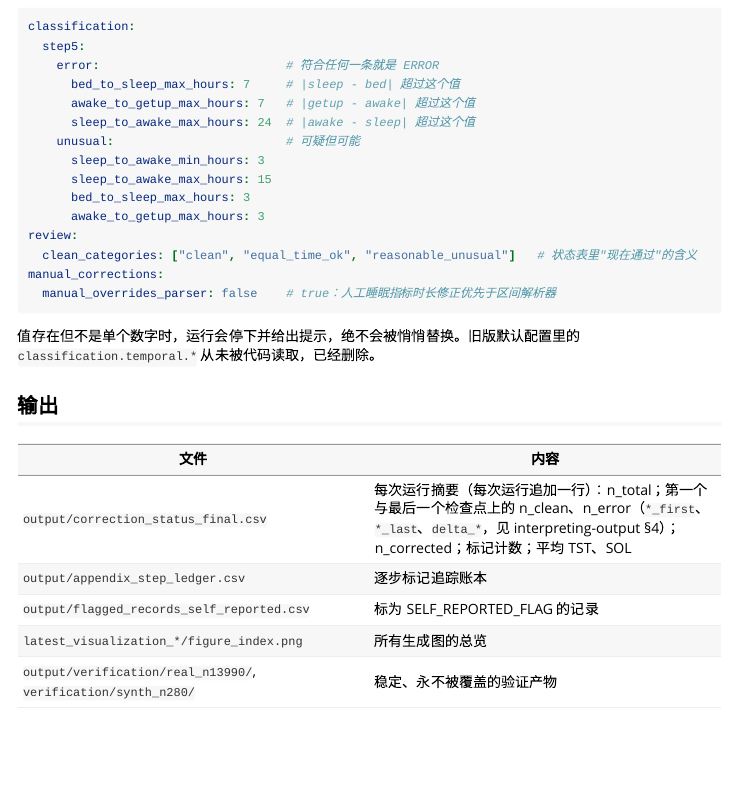
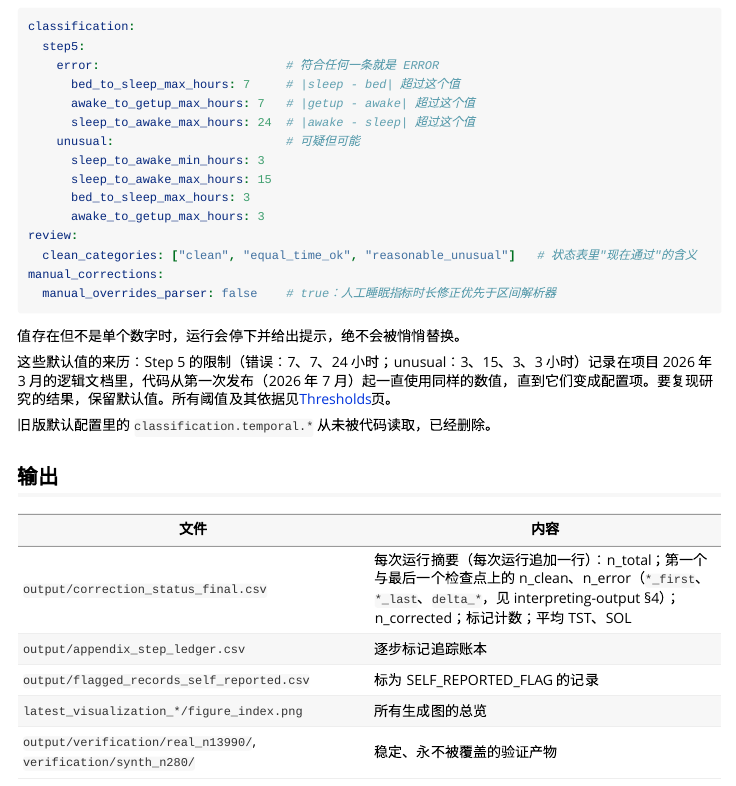
Before and after one commit to cyracaid/sleepdiary-cleaner, an R Markdown document (vignettes/column-mapping-zh.Rmd): the page in a window 1100 px wide, from 2960 px down. Rendered offline with R 4.5, knitr and Pandoc, with nearby package versions.

Commit message:
docs: where the Step 5 defaults come from, in the configuration and review-rules articles
Co-Authored-By: Claude Sonnet 5.5 <noreply@anthropic.com>

````diff
--- a/vignettes/column-mapping-zh.Rmd
+++ b/vignettes/column-mapping-zh.Rmd
@@ -169,7 +169,11 @@ manual_corrections:
   manual_overrides_parser: false    # true：人工睡眠指标时长修正优先于区间解析器
 ```
 
-值存在但不是单个数字时，运行会停下并给出提示，绝不会被悄悄替换。旧版默认配置里的 `classification.temporal.*` 从未被代码读取，已经删除。
+值存在但不是单个数字时，运行会停下并给出提示，绝不会被悄悄替换。
+
+这些默认值的来历：Step 5 的限制（错误：7、7、24 小时；unusual：3、15、3、3 小时）记录在项目 2026 年 3 月的逻辑文档里，代码从第一次发布（2026 年 7 月）起一直使用同样的数值，直到它们变成配置项。要复现研究的结果，保留默认值。所有阈值及其依据见[Thresholds](../THRESHOLDS.html)页。
+
+旧版默认配置里的 `classification.temporal.*` 从未被代码读取，已经删除。
 
 ## 输出
 
````
Also changed, not shown: vignettes/column-mapping.Rmd (+3 -0 lines), vignettes/interpreting-output-zh.Rmd (+1 -0 lines), vignettes/interpreting-output.Rmd (+1 -0 lines).
